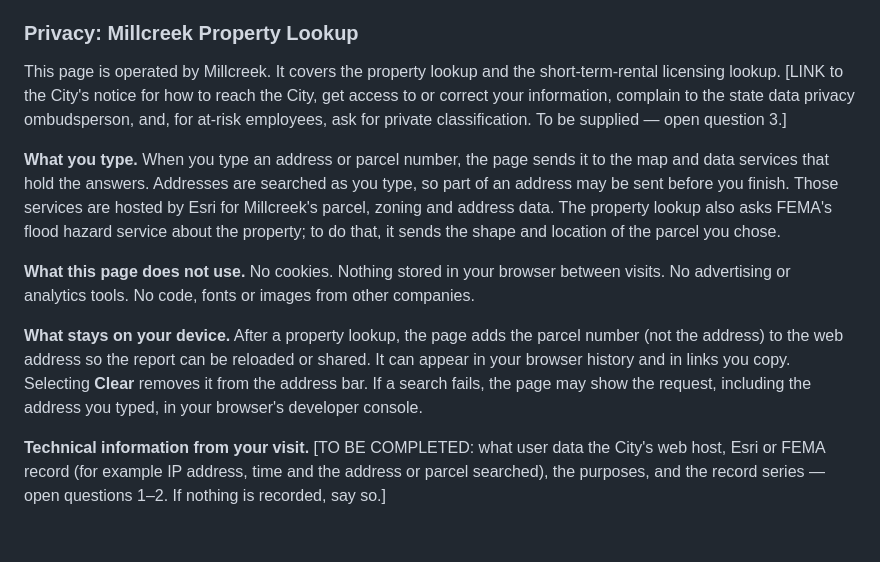
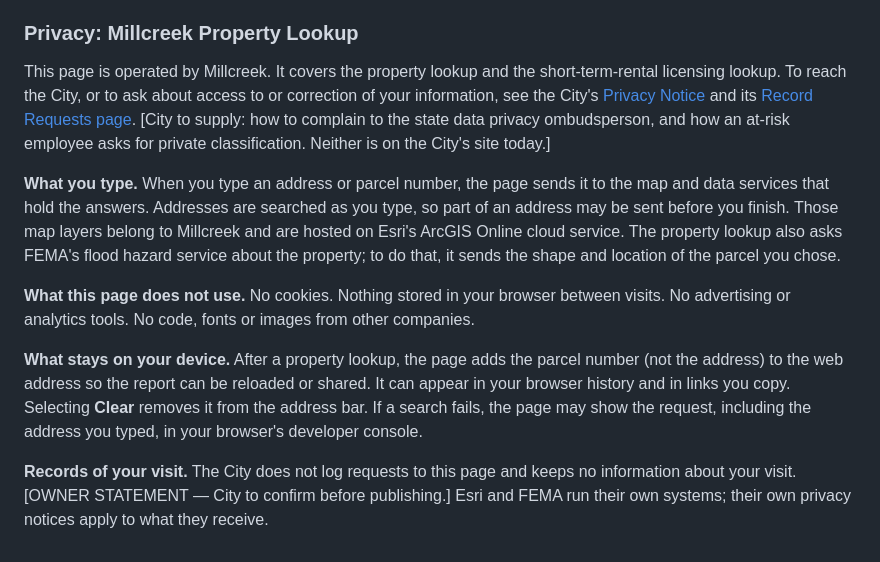
Before and after one commit to buschbrian/parcel-lookup-nomap, a Markdown page: docs/reviews/2026-09-29-privacy-data-minimization-audit.md, the part around one of its changes. Rendered like a GitHub page.

```diff
--- a/docs/reviews/2026-09-29-privacy-data-minimization-audit.md
+++ b/docs/reviews/2026-09-29-privacy-data-minimization-audit.md
@@ -81,14 +121,16 @@ Only these block finishing the notice. None can be answered from the repository.
 ### Privacy: Millcreek Property Lookup
 
 This page is operated by Millcreek. It covers the property lookup and the short-term-rental
-licensing lookup. [LINK to the City's notice for how to reach the City, get access to or correct
-your information, complain to the state data privacy ombudsperson, and, for at-risk employees, ask
-for private classification. To be supplied — open question 3.]
+licensing lookup. To reach the City, or to ask about access to or correction of your information,
+see the City's [Privacy Notice](https://www.millcreekut.gov/DocumentCenter/View/4317/Millcreek-Privacy-Notice)
+and its [Record Requests page](https://www.millcreekut.gov/384/Record-Requests). [City to supply:
+how to complain to the state data privacy ombudsperson, and how an at-risk employee asks for
+private classification. Neither is on the City's site today.]
 
 **What you type.** When you type an address or parcel number, the page sends it to the map and
 data services that hold the answers. Addresses are searched as you type, so part of an address may
-be sent before you finish. Those services are hosted by Esri for Millcreek's parcel, zoning and
-address data. The property lookup also asks FEMA's flood hazard service about the property; to do
+be sent before you finish. Those map layers belong to Millcreek and are hosted on Esri's ArcGIS Online cloud
+service. The property lookup also asks FEMA's flood hazard service about the property; to do
 that, it sends the shape and location of the parcel you chose.
 
 **What this page does not use.** No cookies. Nothing stored in your browser between visits. No
@@ -100,6 +142,6 @@ history and in links you copy. Selecting **Clear** removes it from the address b
 fails, the page may show the request, including the address you typed, in your browser's developer
 console.
 
-**Technical information from your visit.** [TO BE COMPLETED: what user data the City's web host,
-Esri or FEMA record (for example IP address, time and the address or parcel searched), the
-purposes, and the record series — open questions 1–2. If nothing is recorded, say so.]
+**Records of your visit.** The City does not log requests to this page and keeps no information
+about your visit. [OWNER STATEMENT — City to confirm before publishing.] Esri and FEMA run their
+own systems; their own privacy notices apply to what they receive.
```
Also changed, not shown: other parts of docs/reviews/2026-09-29-privacy-data-minimization-audit.md (+59 -19 lines).
